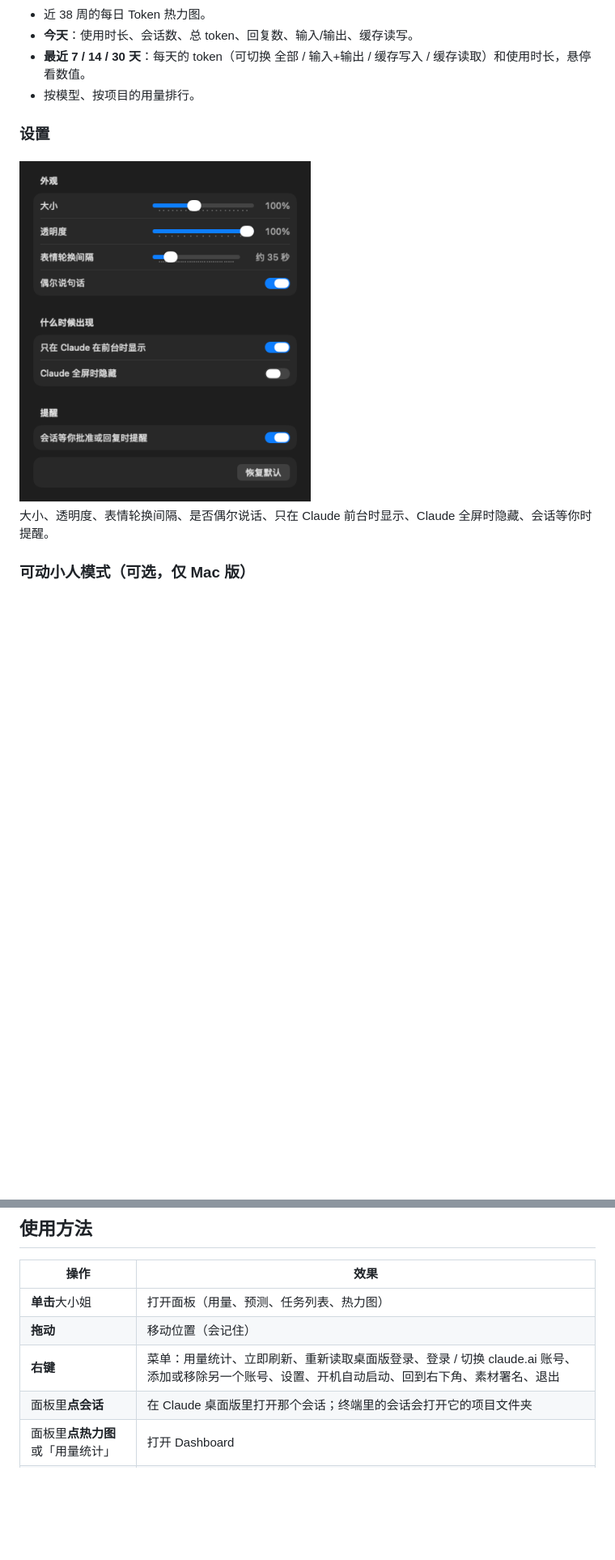
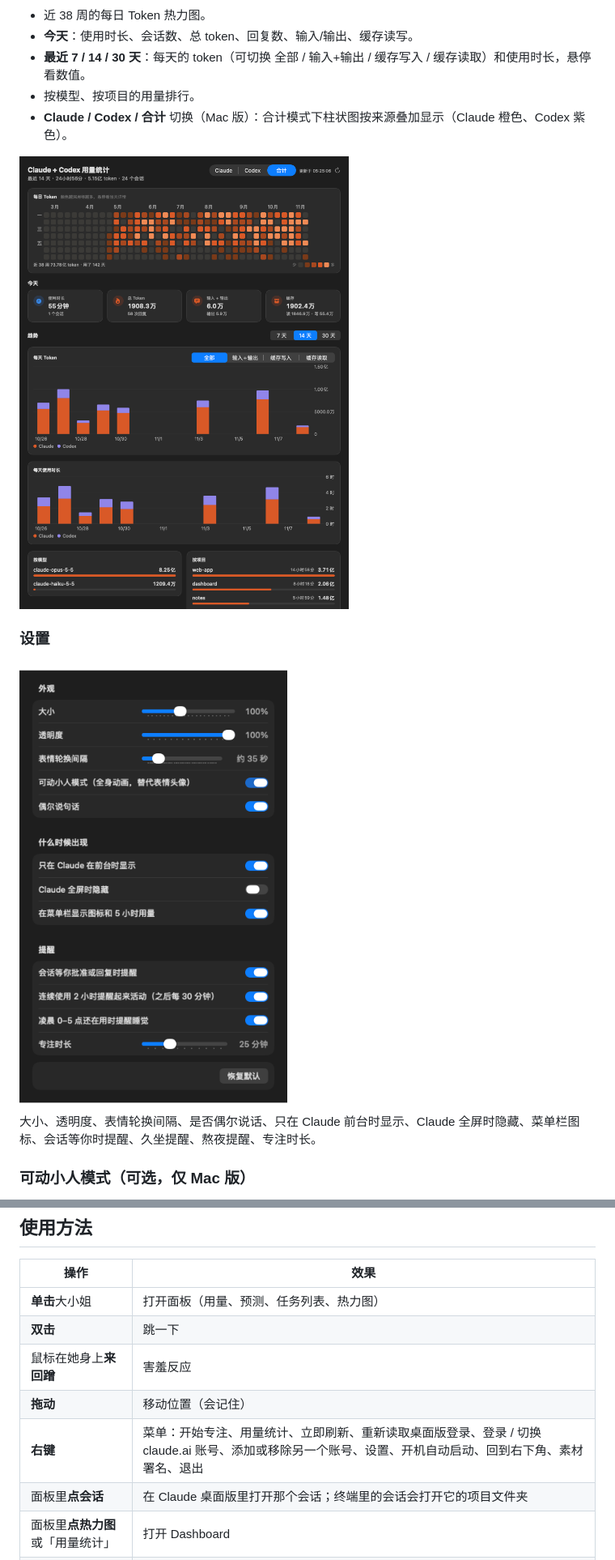
Before and after one commit to jayden-dong411/claude-usage-pet, a Markdown page: README.md, 2 parts joined by grey strips. Shown at 81% size. Drawn GitHub-style; pictures changed too: docs/screenshots/dashboard-all.png (added), docs/screenshots/settings.png; blank space fills up the shorter version.

```diff
--- a/README.md
+++ b/README.md
@@ -77,12 +89,15 @@
 - **今天**：使用时长、会话数、总 token、回复数、输入/输出、缓存读写。
 - **最近 7 / 14 / 30 天**：每天的 token（可切换 全部 / 输入+输出 / 缓存写入 / 缓存读取）和使用时长，悬停看数值。
 - 按模型、按项目的用量排行。
+- **Claude / Codex / 合计** 切换（Mac 版）：合计模式下柱状图按来源叠加显示（Claude 橙色、Codex 紫色）。
+
+<img src="docs/screenshots/dashboard-all.png" width="600" alt="合计模式（演示数据）">
 
 ### 设置
 
 <img src="docs/screenshots/settings.png" width="360" alt="设置">
 
-大小、透明度、表情轮换间隔、是否偶尔说话、只在 Claude 前台时显示、Claude 全屏时隐藏、会话等你时提醒。
+大小、透明度、表情轮换间隔、是否偶尔说话、只在 Claude 前台时显示、Claude 全屏时隐藏、菜单栏图标、会话等你时提醒、久坐提醒、熬夜提醒、专注时长。
 
 ### 可动小人模式（可选，仅 Mac 版）
 
@@ -108,8 +123,10 @@
 | 操作 | 效果 |
 |---|---|
 | **单击**大小姐 | 打开面板（用量、预测、任务列表、热力图） |
+| **双击** | 跳一下 |
+| 鼠标在她身上**来回蹭** | 害羞反应 |
 | **拖动** | 移动位置（会记住） |
-| **右键** | 菜单：用量统计、立即刷新、重新读取桌面版登录、登录 / 切换 claude.ai 账号、添加或移除另一个账号、设置、开机自动启动、回到右下角、素材署名、退出 |
+| **右键** | 菜单：开始专注、用量统计、立即刷新、重新读取桌面版登录、登录 / 切换 claude.ai 账号、添加或移除另一个账号、设置、开机自动启动、回到右下角、素材署名、退出 |
 | 面板里**点会话** | 在 Claude 桌面版里打开那个会话；终端里的会话会打开它的项目文件夹 |
 | 面板里**点热力图**或「用量统计」 | 打开 Dashboard |
 | 面板里**点切换条或头像** | 在表情头像和可动小人之间切换（需要本机有小人素材） |
```
Also changed, not shown: other parts of README.md (+15 -1 lines), docs/screenshots/dashboard-light.png, docs/screenshots/dashboard.png, docs/screenshots/panel-light.png, docs/screenshots/panel.png, 10 other files.
